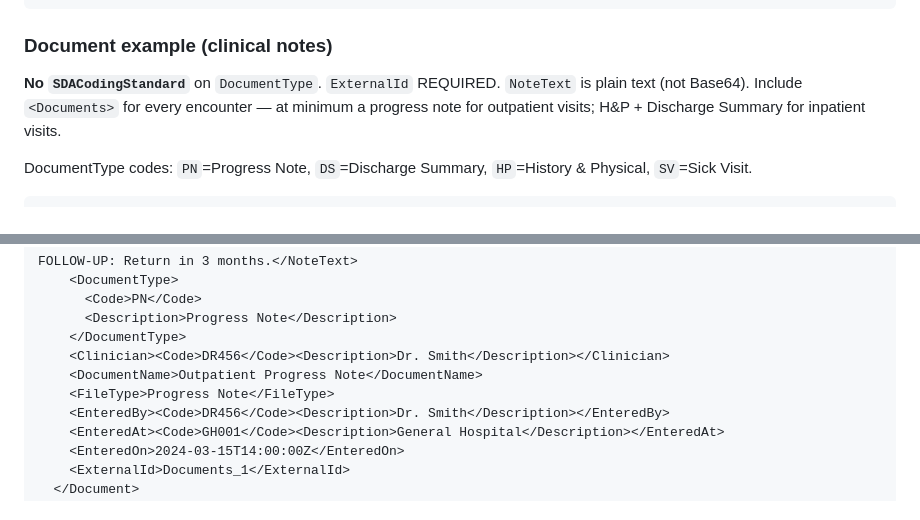
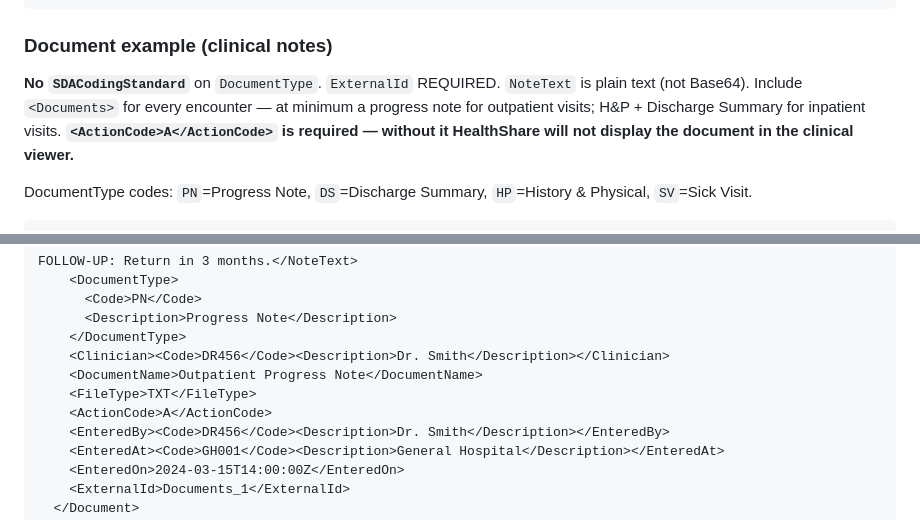
Before and after one commit to poindext/sda-generator, a Markdown page: .claude/commands/generate-sda3.md, 2 parts joined by grey strips. Drawn GitHub-style.

Commit message:
Require ActionCode A on Document records; fix FileType to TXT
Documents missing ActionCode are silently dropped by the HealthShare
clinical viewer. Added ActionCode A to the Document example and added
an explicit warning in the rule text. Also corrected FileType from the
free-text 'Progress Note' to the code 'TXT'.

Co-Authored-By: Claude Sonnet 4.6 <noreply@anthropic.com>

```diff
--- a/.claude/commands/generate-sda3.md
+++ b/.claude/commands/generate-sda3.md
@@ -878,7 +878,7 @@ Critical ordering rules:
 
 ### Document example (clinical notes)
 
-**No `SDACodingStandard`** on `DocumentType`. `ExternalId` REQUIRED. `NoteText` is plain text (not Base64). Include `<Documents>` for every encounter — at minimum a progress note for outpatient visits; H&P + Discharge Summary for inpatient visits.
+**No `SDACodingStandard`** on `DocumentType`. `ExternalId` REQUIRED. `NoteText` is plain text (not Base64). Include `<Documents>` for every encounter — at minimum a progress note for outpatient visits; H&P + Discharge Summary for inpatient visits. **`<ActionCode>A</ActionCode>` is required — without it HealthShare will not display the document in the clinical viewer.**
 
 DocumentType codes: `PN`=Progress Note, `DS`=Discharge Summary, `HP`=History & Physical, `SV`=Sick Visit.
 
@@ -905,7 +905,8 @@ FOLLOW-UP: Return in 3 months.</NoteText>
     </DocumentType>
     <Clinician><Code>DR456</Code><Description>Dr. Smith</Description></Clinician>
     <DocumentName>Outpatient Progress Note</DocumentName>
-    <FileType>Progress Note</FileType>
+    <FileType>TXT</FileType>
+    <ActionCode>A</ActionCode>
     <EnteredBy><Code>DR456</Code><Description>Dr. Smith</Description></EnteredBy>
     <EnteredAt><Code>GH001</Code><Description>General Hospital</Description></EnteredAt>
     <EnteredOn>2024-03-15T14:00:00Z</EnteredOn>
```
